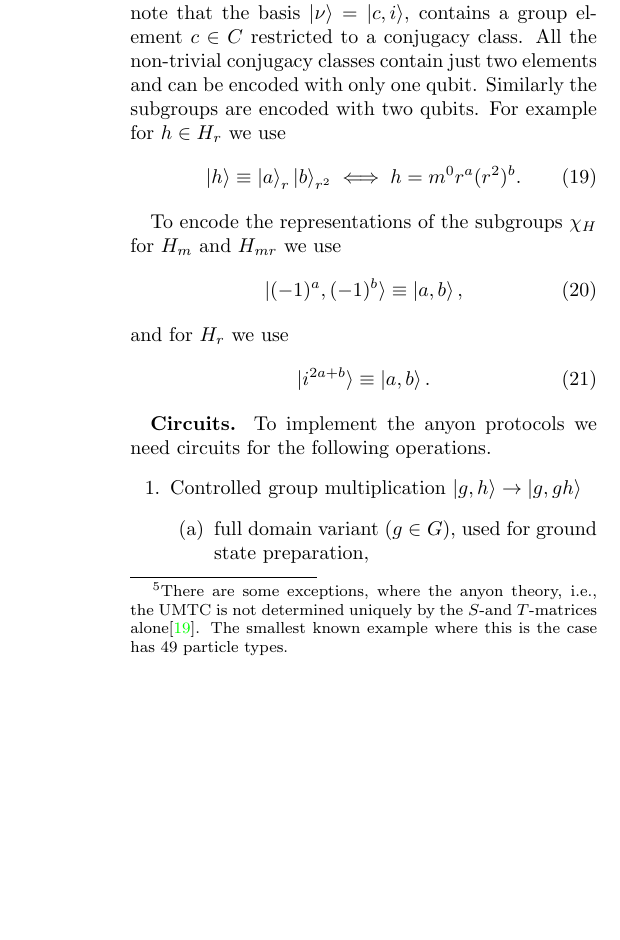
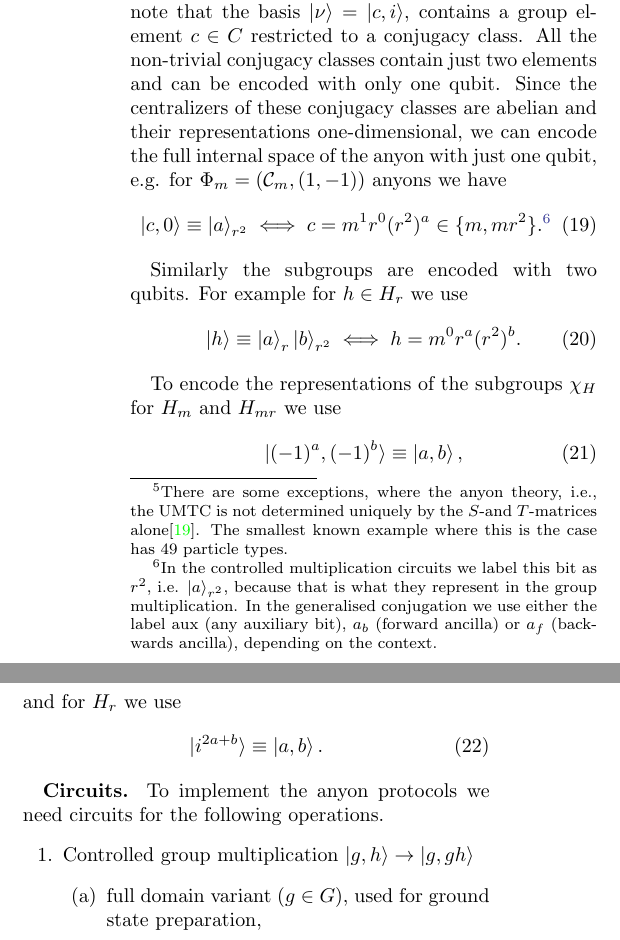
Before and after one commit to DaanTimmers/kitaevsim, a LaTeX paper (writeup/main.tex): part of one column of page 13 of 41 before the commit and two parts of the columns of page 13 of 41 after it, the two joined at a grey line, cut so that both start at the same text, the shorter picture padded with empty space. Compiled offline with pdfLaTeX.

Commit message:
C-encoding clarification

```diff
--- a/writeup/main.tex
+++ b/writeup/main.tex
@@ -608,7 +608,12 @@ We chose the following map
 \end{equation}
 where $a,b,c \in \{0,1\}$, $r$ is the $90^{\text{o}}$ rotation and $m$ is the reflection.
 
-When encoding the internal space of the anyon, which we need for the ribbon operator protocol, we note that the basis $\ket{\nu} = \ket{c, i}$, contains a group element $c\in C$ restricted to a conjugacy class. All the non-trivial conjugacy classes contain just two elements and can be encoded with only one qubit. Similarly the subgroups are encoded with two qubits. For example for $h\in H_r$ we use\begin{equation}
+When encoding the internal space of the anyon, which we need for the ribbon operator protocol, we note that the basis $\ket{\nu} = \ket{c, i}$, contains a group element $c\in C$ restricted to a conjugacy class. All the non-trivial conjugacy classes contain just two elements and can be encoded with only one qubit. Since the centralizers of these conjugacy classes are abelian and their representations one-dimensional, we can encode the full internal space of the anyon with just one qubit, e.g. for $\Phi_m = (\mathcal{C}_m, (1,-1))$ anyons we have
+\begin{equation}
+	\ket{c, 0} \equiv \ket{a}_{r^2} \iff c = m^1 r^0(r^2)^a \in \{m , mr^2\}.\footnote{In the controlled multiplication circuits we label this bit as $r^2$, i.e. $\ket{a}_{r^2}$, because that is what they represent in the group multiplication. In the generalised conjugation we use either the label $\text{aux}$ (any auxiliary bit), $a_b$ (forward ancilla) or $a_f$ (backwards ancilla), depending on the context.}
+\end{equation}
+
+Similarly the subgroups are encoded with two qubits. For example for $h\in H_r$ we use\begin{equation}
     \ket{h} \equiv \ket{a}_r\ket{b}_{r^2} \iff h = m^0r^a(r^2)^b.
 \end{equation}
 
```
